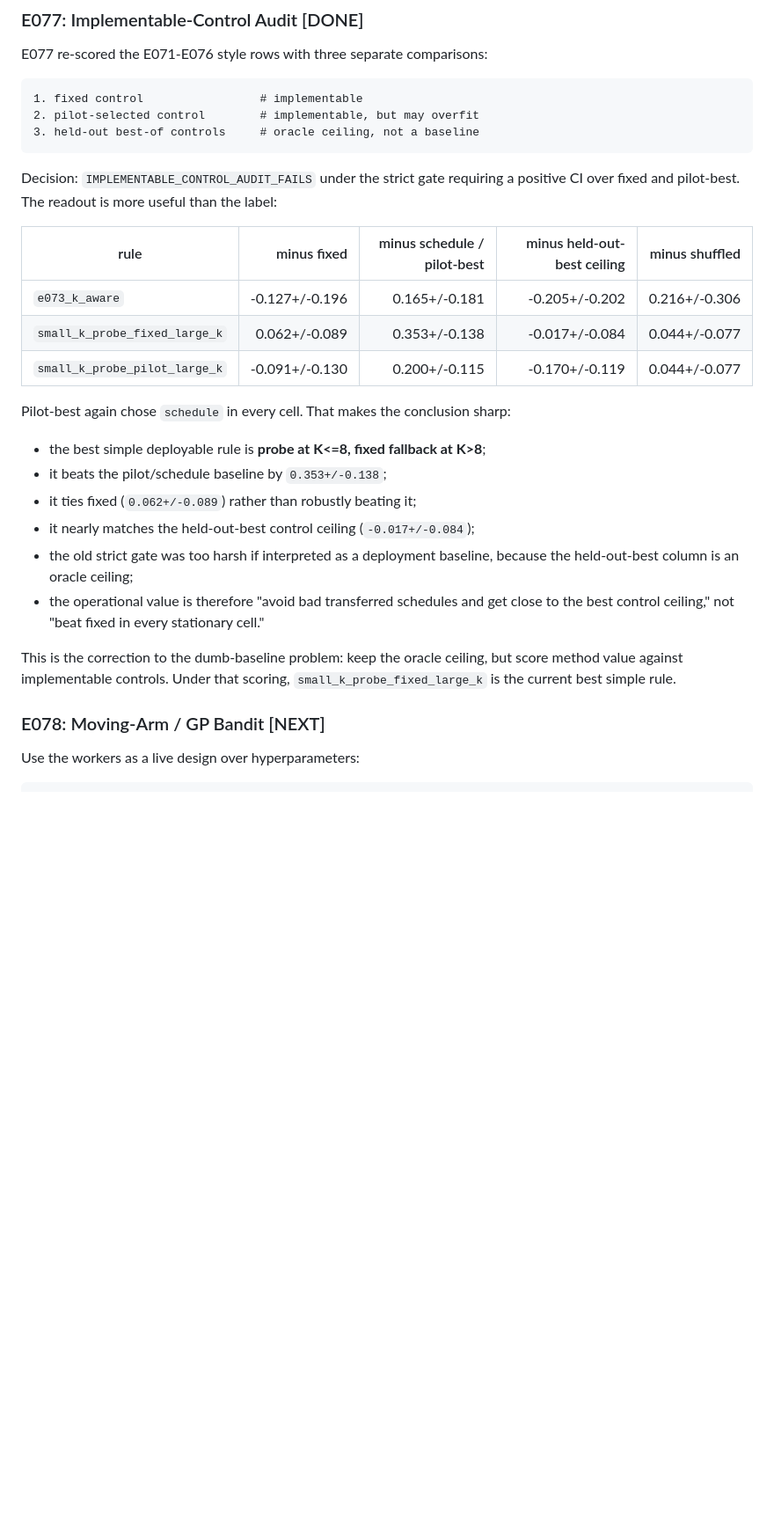
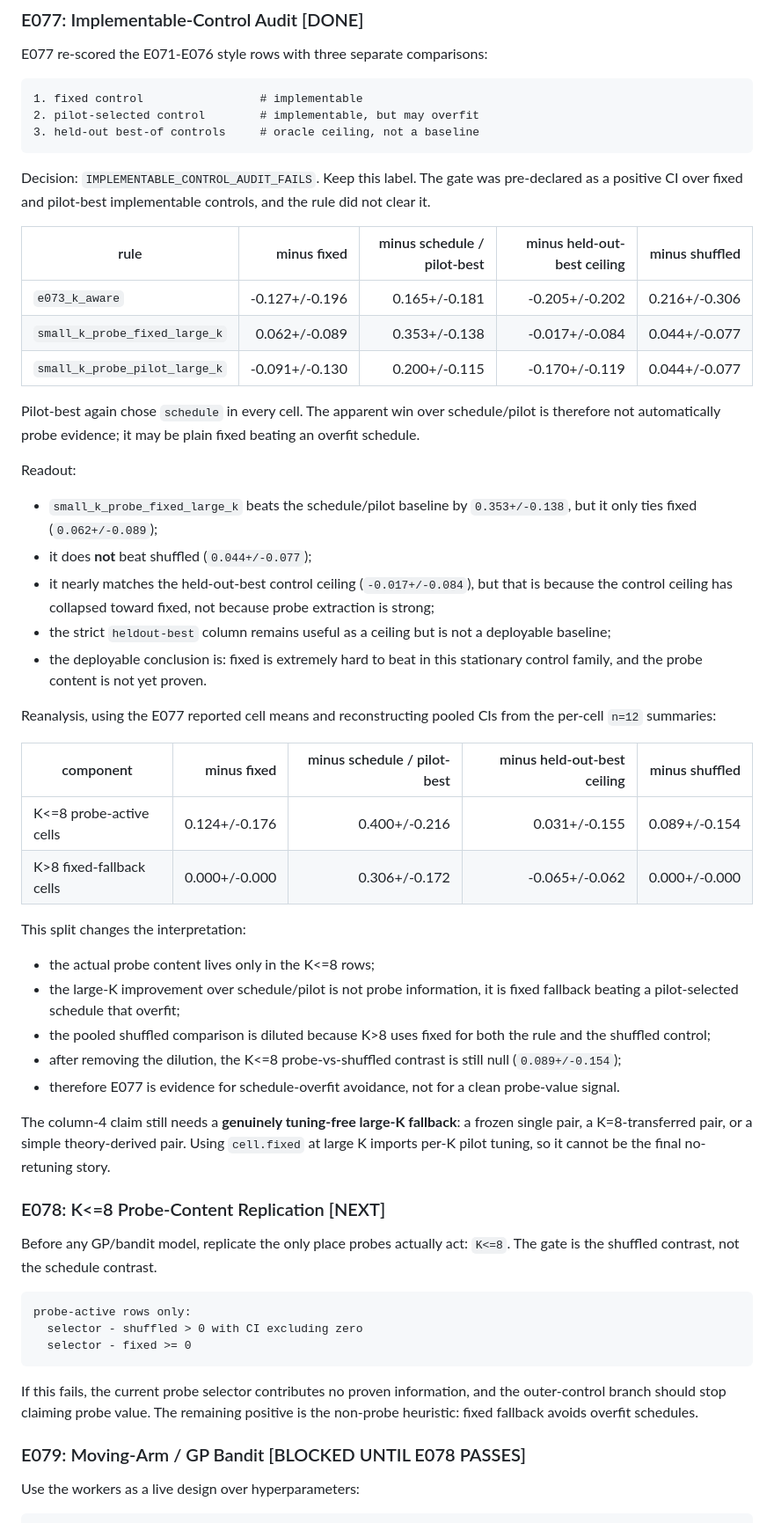
Before and after one commit to atavory/local_gp, a Markdown page: bandha_parallel_hparam_probe_program_20261005.md, the part around the change. Shown at 88% size. Rendered like a GitHub page; blank space fills up the shorter version.

Commit message:
Reanalyze E077 probe-active contrast

````diff
--- a/bandha_parallel_hparam_probe_program_20261005.md
+++ b/bandha_parallel_hparam_probe_program_20261005.md
@@ -873,9 +873,9 @@ E077 re-scored the E071-E076 style rows with three separate comparisons:
 3. held-out best-of controls     # oracle ceiling, not a baseline
 ```
 
-Decision: `IMPLEMENTABLE_CONTROL_AUDIT_FAILS` under the strict gate requiring
-a positive CI over fixed and pilot-best.  The readout is more useful than the
-label:
+Decision: `IMPLEMENTABLE_CONTROL_AUDIT_FAILS`.  Keep this label.  The gate was
+pre-declared as a positive CI over fixed and pilot-best implementable controls,
+and the rule did not clear it.
 
 | rule | minus fixed | minus schedule / pilot-best | minus held-out-best ceiling | minus shuffled |
 |---|---:|---:|---:|---:|
@@ -883,24 +883,64 @@ label:
 | `small_k_probe_fixed_large_k` | 0.062+/-0.089 | 0.353+/-0.138 | -0.017+/-0.084 | 0.044+/-0.077 |
 | `small_k_probe_pilot_large_k` | -0.091+/-0.130 | 0.200+/-0.115 | -0.170+/-0.119 | 0.044+/-0.077 |
 
-Pilot-best again chose `schedule` in every cell.  That makes the conclusion
-sharp:
+Pilot-best again chose `schedule` in every cell.  The apparent win over
+schedule/pilot is therefore not automatically probe evidence; it may be
+plain fixed beating an overfit schedule.
 
-- the best simple deployable rule is **probe at K<=8, fixed fallback at K>8**;
-- it beats the pilot/schedule baseline by `0.353+/-0.138`;
-- it ties fixed (`0.062+/-0.089`) rather than robustly beating it;
-- it nearly matches the held-out-best control ceiling (`-0.017+/-0.084`);
-- the old strict gate was too harsh if interpreted as a deployment baseline,
-  because the held-out-best column is an oracle ceiling;
-- the operational value is therefore "avoid bad transferred schedules and get
-  close to the best control ceiling," not "beat fixed in every stationary
-  cell."
+Readout:
 
-This is the correction to the dumb-baseline problem: keep the oracle ceiling,
-but score method value against implementable controls.  Under that scoring,
-`small_k_probe_fixed_large_k` is the current best simple rule.
+- `small_k_probe_fixed_large_k` beats the schedule/pilot baseline by
+  `0.353+/-0.138`, but it only ties fixed (`0.062+/-0.089`);
+- it does **not** beat shuffled (`0.044+/-0.077`);
+- it nearly matches the held-out-best control ceiling (`-0.017+/-0.084`), but
+  that is because the control ceiling has collapsed toward fixed, not because
+  probe extraction is strong;
+- the strict `heldout-best` column remains useful as a ceiling but is not a
+  deployable baseline;
+- the deployable conclusion is: fixed is extremely hard to beat in this
+  stationary control family, and the probe content is not yet proven.
 
-### E078: Moving-Arm / GP Bandit  [NEXT]
+Reanalysis, using the E077 reported cell means and reconstructing pooled CIs
+from the per-cell `n=12` summaries:
+
+| component | minus fixed | minus schedule / pilot-best | minus held-out-best ceiling | minus shuffled |
+|---|---:|---:|---:|---:|
+| K<=8 probe-active cells | 0.124+/-0.176 | 0.400+/-0.216 | 0.031+/-0.155 | 0.089+/-0.154 |
+| K>8 fixed-fallback cells | 0.000+/-0.000 | 0.306+/-0.172 | -0.065+/-0.062 | 0.000+/-0.000 |
+
+This split changes the interpretation:
+
+- the actual probe content lives only in the K<=8 rows;
+- the large-K improvement over schedule/pilot is not probe information, it is
+  fixed fallback beating a pilot-selected schedule that overfit;
+- the pooled shuffled comparison is diluted because K>8 uses fixed for both
+  the rule and the shuffled control;
+- after removing the dilution, the K<=8 probe-vs-shuffled contrast is still
+  null (`0.089+/-0.154`);
+- therefore E077 is evidence for schedule-overfit avoidance, not for a clean
+  probe-value signal.
+
+The column-4 claim still needs a **genuinely tuning-free large-K fallback**:
+a frozen single pair, a K=8-transferred pair, or a simple theory-derived pair.
+Using `cell.fixed` at large K imports per-K pilot tuning, so it cannot be the
+final no-retuning story.
+
+### E078: K<=8 Probe-Content Replication  [NEXT]
+
+Before any GP/bandit model, replicate the only place probes actually act:
+`K<=8`.  The gate is the shuffled contrast, not the schedule contrast.
+
+```text
+probe-active rows only:
+  selector - shuffled > 0 with CI excluding zero
+  selector - fixed >= 0
+```
+
+If this fails, the current probe selector contributes no proven information,
+and the outer-control branch should stop claiming probe value.  The remaining
+positive is the non-probe heuristic: fixed fallback avoids overfit schedules.
+
+### E079: Moving-Arm / GP Bandit  [BLOCKED UNTIL E078 PASSES]
 
 Use the workers as a live design over hyperparameters:
 
````
Also changed, not shown: experiments/dfw_e077_gpu_implementable_control_audit_reanalysis_20261006.md (added, +72 -0 lines).
